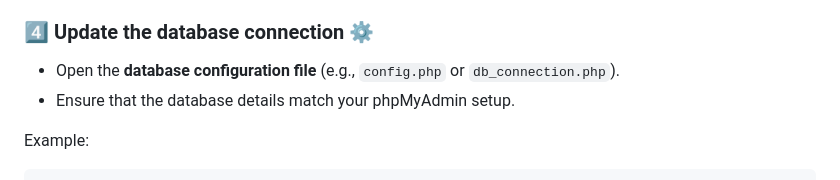
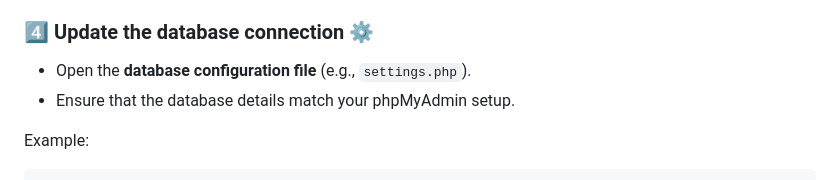
Before and after one commit to thinhNdang536/dynamic-employment-website, a Markdown page: README.md, the part around the change. Rendered like a GitHub page.

```diff
--- a/README.md
+++ b/README.md
@@ -52,7 +52,7 @@ Check out a demo of the Job Management System in action! 🎬
 
 ### 4️⃣ Update the database connection ⚙️
 
-- Open the **database configuration file** (e.g., `config.php` or `db_connection.php`).
+- Open the **database configuration file** (e.g., `settings.php`).
 - Ensure that the database details match your phpMyAdmin setup.
 
 Example:
```
